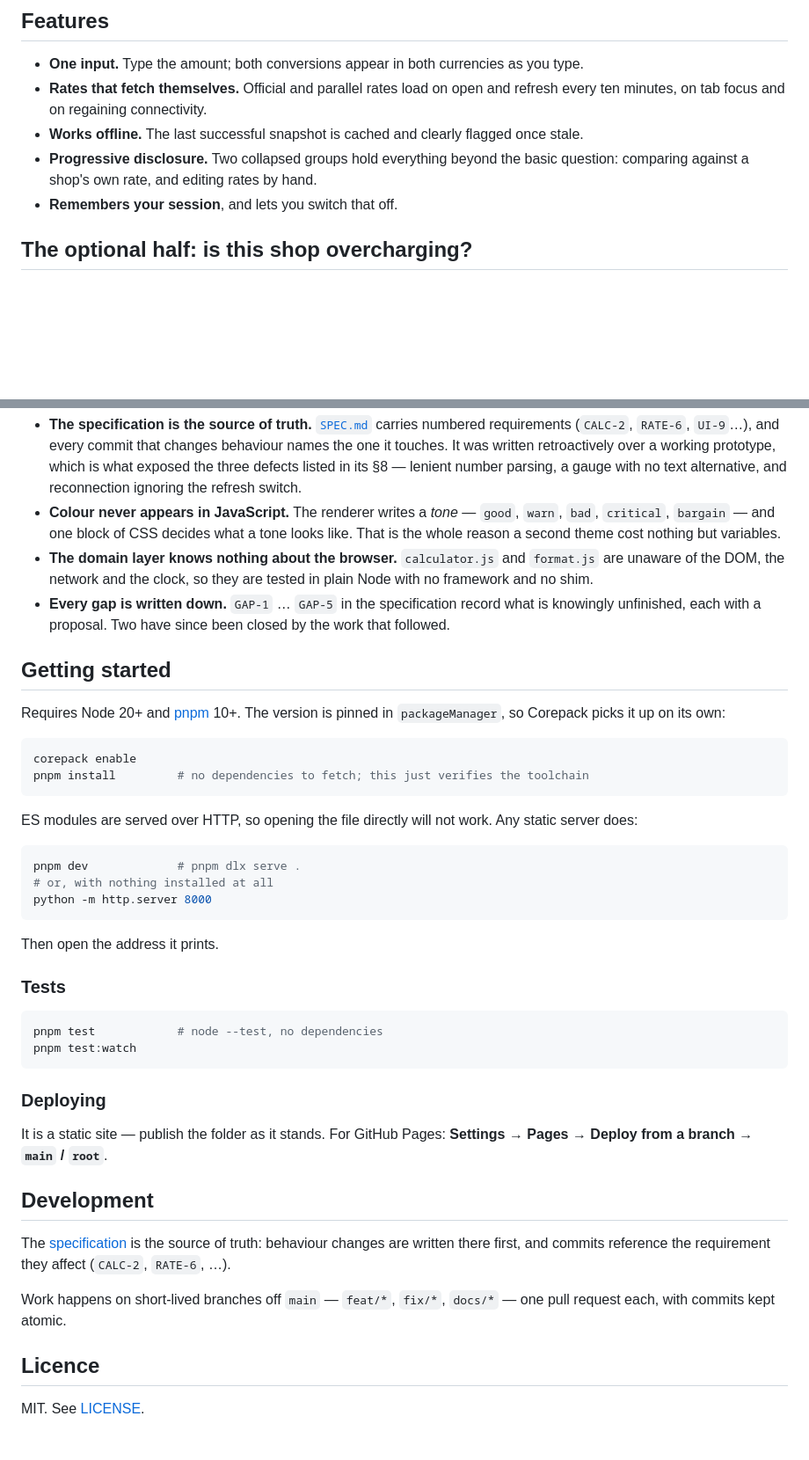
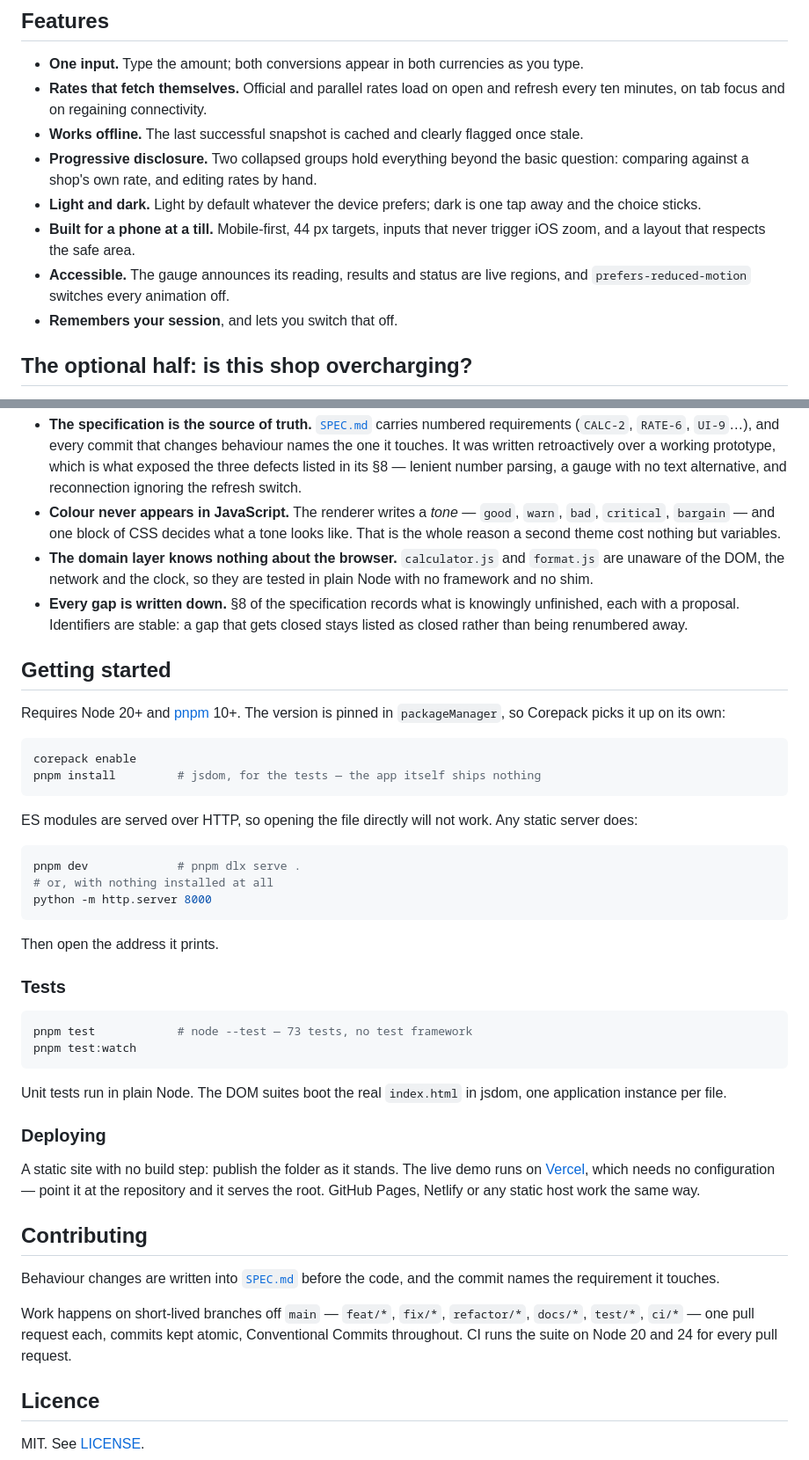
Before and after one commit to DhanaCorredor/calcudolar, a Markdown page: README.md, 2 parts joined by grey strips. Shown at 88% size. Rendered like a GitHub page; blank space fills up the shorter version.

Commit message:
docs: correct claims the README had outgrown
Three statements had gone stale and one was never true:

- "no dependencies to fetch" and "no dependencies" - jsdom arrived with the DOM
  suites. It is a devDependency, so the distinction is runtime versus test, not
  none versus some.
- Deploying pointed at GitHub Pages while the live demo runs on Vercel.
- The gap list was cited as GAP-1 to GAP-5 after GAP-1 had been closed.

Also fixes the gap numbering itself: a gap added later had been slotted in as
GAP-2b, ahead of GAP-2. Identifiers are referenced from commits, so instead of
renumbering, the new one takes the next free number and the closed one stays
listed as closed.

Adds the theme, mobile-first and accessibility work to the feature list, where
none of it was mentioned, and folds the duplicated spec-first paragraph into a
single Contributing section.

````diff
--- a/README.md
+++ b/README.md
@@ -60,6 +60,9 @@ Calcudolar answers it in one step. Type the bolívar amount and read it in dolla
 - **Rates that fetch themselves.** Official and parallel rates load on open and refresh every ten minutes, on tab focus and on regaining connectivity.
 - **Works offline.** The last successful snapshot is cached and clearly flagged once stale.
 - **Progressive disclosure.** Two collapsed groups hold everything beyond the basic question: comparing against a shop's own rate, and editing rates by hand.
+- **Light and dark.** Light by default whatever the device prefers; dark is one tap away and the choice sticks.
+- **Built for a phone at a till.** Mobile-first, 44 px targets, inputs that never trigger iOS zoom, and a layout that respects the safe area.
+- **Accessible.** The gauge announces its reading, results and status are live regions, and `prefers-reduced-motion` switches every animation off.
 - **Remembers your session**, and lets you switch that off.
 
 ## The optional half: is this shop overcharging?
@@ -132,7 +135,7 @@ Things a reader might want to know without reading the diff:
 - **The specification is the source of truth.** [`SPEC.md`](SPEC.md) carries numbered requirements (`CALC-2`, `RATE-6`, `UI-9`…), and every commit that changes behaviour names the one it touches. It was written retroactively over a working prototype, which is what exposed the three defects listed in its §8 — lenient number parsing, a gauge with no text alternative, and reconnection ignoring the refresh switch.
 - **Colour never appears in JavaScript.** The renderer writes a *tone* — `good`, `warn`, `bad`, `critical`, `bargain` — and one block of CSS decides what a tone looks like. That is the whole reason a second theme cost nothing but variables.
 - **The domain layer knows nothing about the browser.** `calculator.js` and `format.js` are unaware of the DOM, the network and the clock, so they are tested in plain Node with no framework and no shim.
-- **Every gap is written down.** `GAP-1` … `GAP-5` in the specification record what is knowingly unfinished, each with a proposal. Two have since been closed by the work that followed.
+- **Every gap is written down.** §8 of the specification records what is knowingly unfinished, each with a proposal. Identifiers are stable: a gap that gets closed stays listed as closed rather than being renumbered away.
 
 ## Getting started
 
@@ -140,7 +143,7 @@ Requires Node 20+ and [pnpm](https://pnpm.io) 10+. The version is pinned in `pac
 
 ```bash
 corepack enable
-pnpm install         # no dependencies to fetch; this just verifies the toolchain
+pnpm install         # jsdom, for the tests — the app itself ships nothing
 ```
 
 ES modules are served over HTTP, so opening the file directly will not work. Any static server does:
@@ -156,19 +159,25 @@ Then open the address it prints.
 ### Tests
 
 ```bash
-pnpm test            # node --test, no dependencies
+pnpm test            # node --test — 73 tests, no test framework
 pnpm test:watch
 ```
 
+Unit tests run in plain Node. The DOM suites boot the real `index.html` in
+jsdom, one application instance per file.
+
 ### Deploying
 
-It is a static site — publish the folder as it stands. For GitHub Pages: **Settings → Pages → Deploy from a branch → `main` / `root`**.
+A static site with no build step: publish the folder as it stands. The live
+demo runs on [Vercel](https://vercel.com), which needs no configuration —
+point it at the repository and it serves the root. GitHub Pages, Netlify or any
+static host work the same way.
 
-## Development
+## Contributing
 
-The [specification](SPEC.md) is the source of truth: behaviour changes are written there first, and commits reference the requirement they affect (`CALC-2`, `RATE-6`, …).
+Behaviour changes are written into [`SPEC.md`](SPEC.md) before the code, and the commit names the requirement it touches.
 
-Work happens on short-lived branches off `main` — `feat/*`, `fix/*`, `docs/*` — one pull request each, with commits kept atomic.
+Work happens on short-lived branches off `main` — `feat/*`, `fix/*`, `refactor/*`, `docs/*`, `test/*`, `ci/*` — one pull request each, commits kept atomic, Conventional Commits throughout. CI runs the suite on Node 20 and 24 for every pull request.
 
 ## Licence
 
````
Also changed, not shown: SPEC.md (+11 -3 lines).
